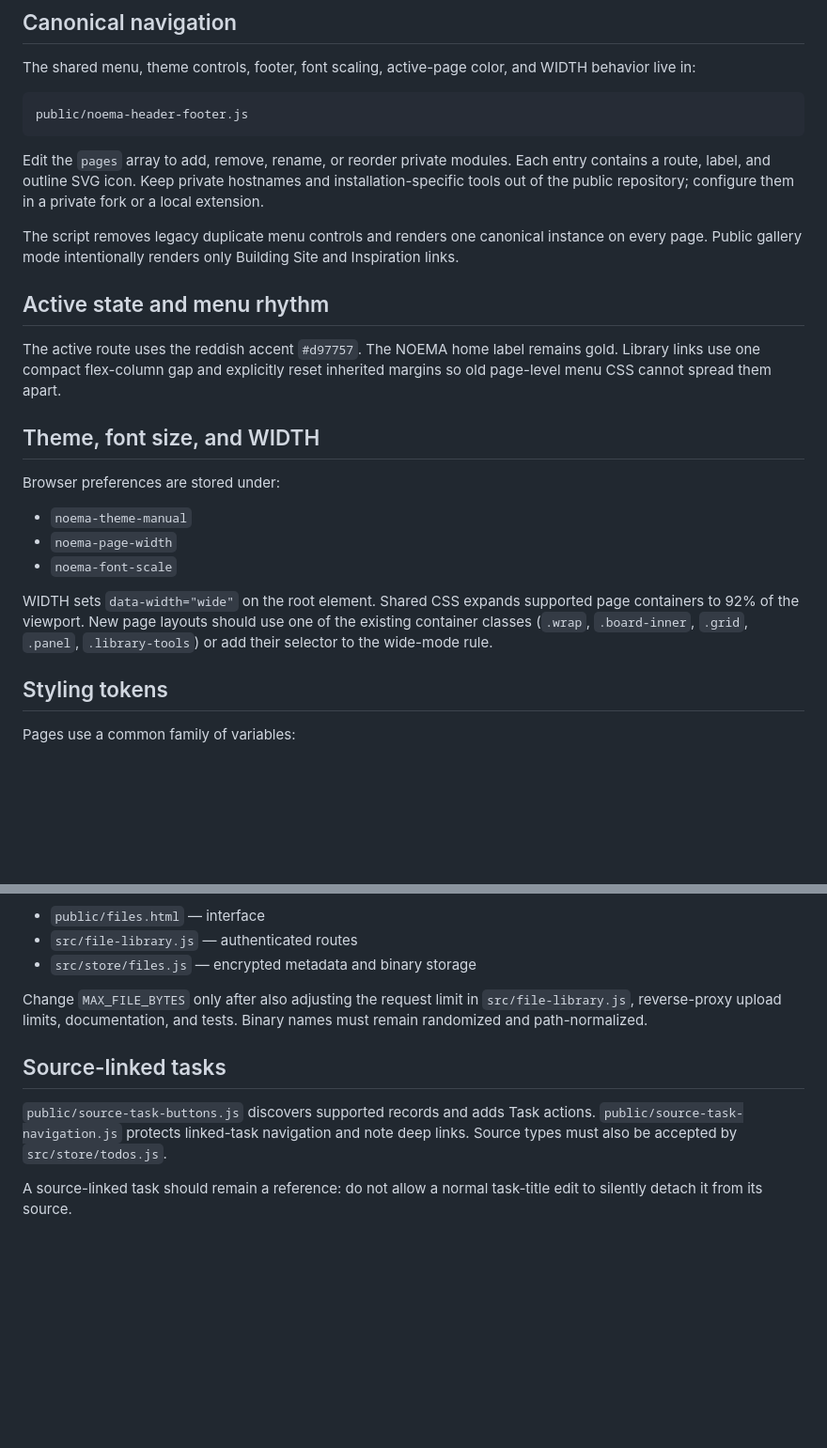
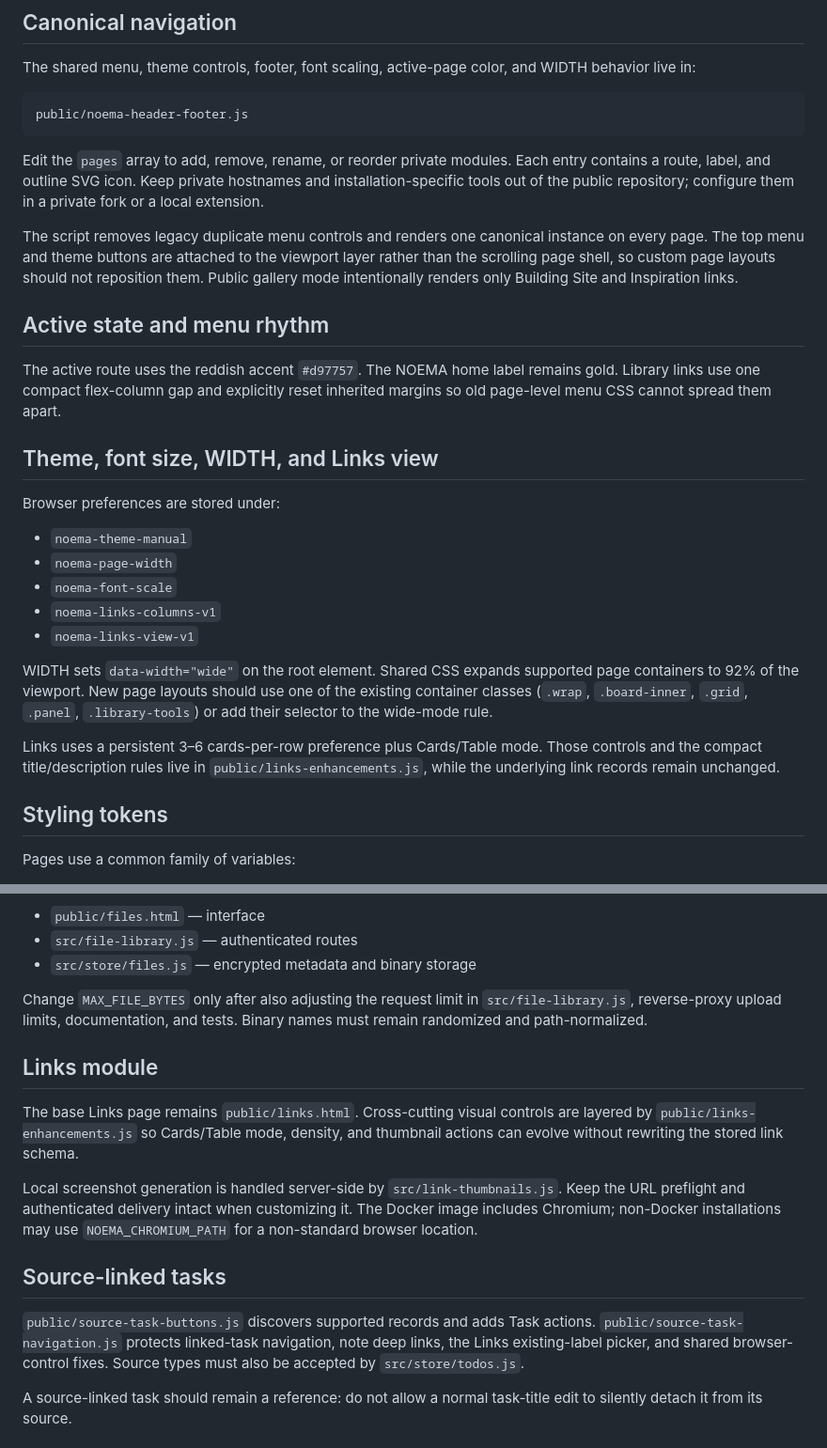
Before and after one commit to vladimirperovic/noema, a Markdown page: CUSTOMIZATION.md, 2 parts joined by grey strips. Shown at 94% size. Drawn GitHub-style; blank space fills up the shorter version.

Commit message:
docs: document shared controls and Links preferences

```diff
--- a/CUSTOMIZATION.md
+++ b/CUSTOMIZATION.md
@@ -12,21 +12,25 @@ public/noema-header-footer.js
 
 Edit the `pages` array to add, remove, rename, or reorder private modules. Each entry contains a route, label, and outline SVG icon. Keep private hostnames and installation-specific tools out of the public repository; configure them in a private fork or a local extension.
 
-The script removes legacy duplicate menu controls and renders one canonical instance on every page. Public gallery mode intentionally renders only Building Site and Inspiration links.
+The script removes legacy duplicate menu controls and renders one canonical instance on every page. The top menu and theme buttons are attached to the viewport layer rather than the scrolling page shell, so custom page layouts should not reposition them. Public gallery mode intentionally renders only Building Site and Inspiration links.
 
 ## Active state and menu rhythm
 
 The active route uses the reddish accent `#d97757`. The NOEMA home label remains gold. Library links use one compact flex-column gap and explicitly reset inherited margins so old page-level menu CSS cannot spread them apart.
 
-## Theme, font size, and WIDTH
+## Theme, font size, WIDTH, and Links view
 
 Browser preferences are stored under:
 
 - `noema-theme-manual`
 - `noema-page-width`
 - `noema-font-scale`
+- `noema-links-columns-v1`
+- `noema-links-view-v1`
 
 WIDTH sets `data-width="wide"` on the root element. Shared CSS expands supported page containers to 92% of the viewport. New page layouts should use one of the existing container classes (`.wrap`, `.board-inner`, `.grid`, `.panel`, `.library-tools`) or add their selector to the wide-mode rule.
+
+Links uses a persistent 3–6 cards-per-row preference plus Cards/Table mode. Those controls and the compact title/description rules live in `public/links-enhancements.js`, while the underlying link records remain unchanged.
 
 ## Styling tokens
 
@@ -76,9 +80,15 @@ Files is split between:
 
 Change `MAX_FILE_BYTES` only after also adjusting the request limit in `src/file-library.js`, reverse-proxy upload limits, documentation, and tests. Binary names must remain randomized and path-normalized.
 
+## Links module
+
+The base Links page remains `public/links.html`. Cross-cutting visual controls are layered by `public/links-enhancements.js` so Cards/Table mode, density, and thumbnail actions can evolve without rewriting the stored link schema.
+
+Local screenshot generation is handled server-side by `src/link-thumbnails.js`. Keep the URL preflight and authenticated delivery intact when customizing it. The Docker image includes Chromium; non-Docker installations may use `NOEMA_CHROMIUM_PATH` for a non-standard browser location.
+
 ## Source-linked tasks
 
-`public/source-task-buttons.js` discovers supported records and adds Task actions. `public/source-task-navigation.js` protects linked-task navigation and note deep links. Source types must also be accepted by `src/store/todos.js`.
+`public/source-task-buttons.js` discovers supported records and adds Task actions. `public/source-task-navigation.js` protects linked-task navigation, note deep links, the Links existing-label picker, and shared browser-control fixes. Source types must also be accepted by `src/store/todos.js`.
 
 A source-linked task should remain a reference: do not allow a normal task-title edit to silently detach it from its source.
 
```
